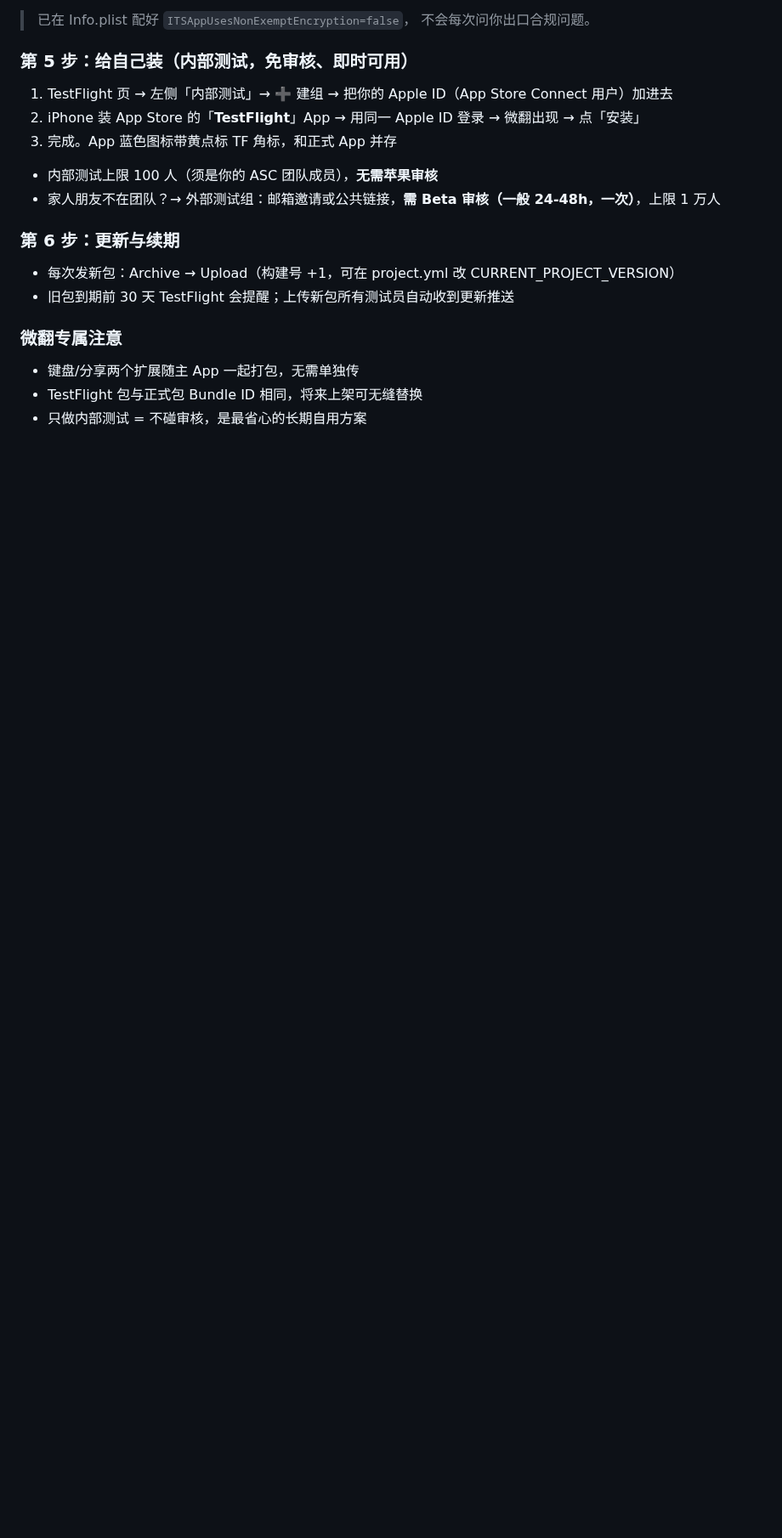
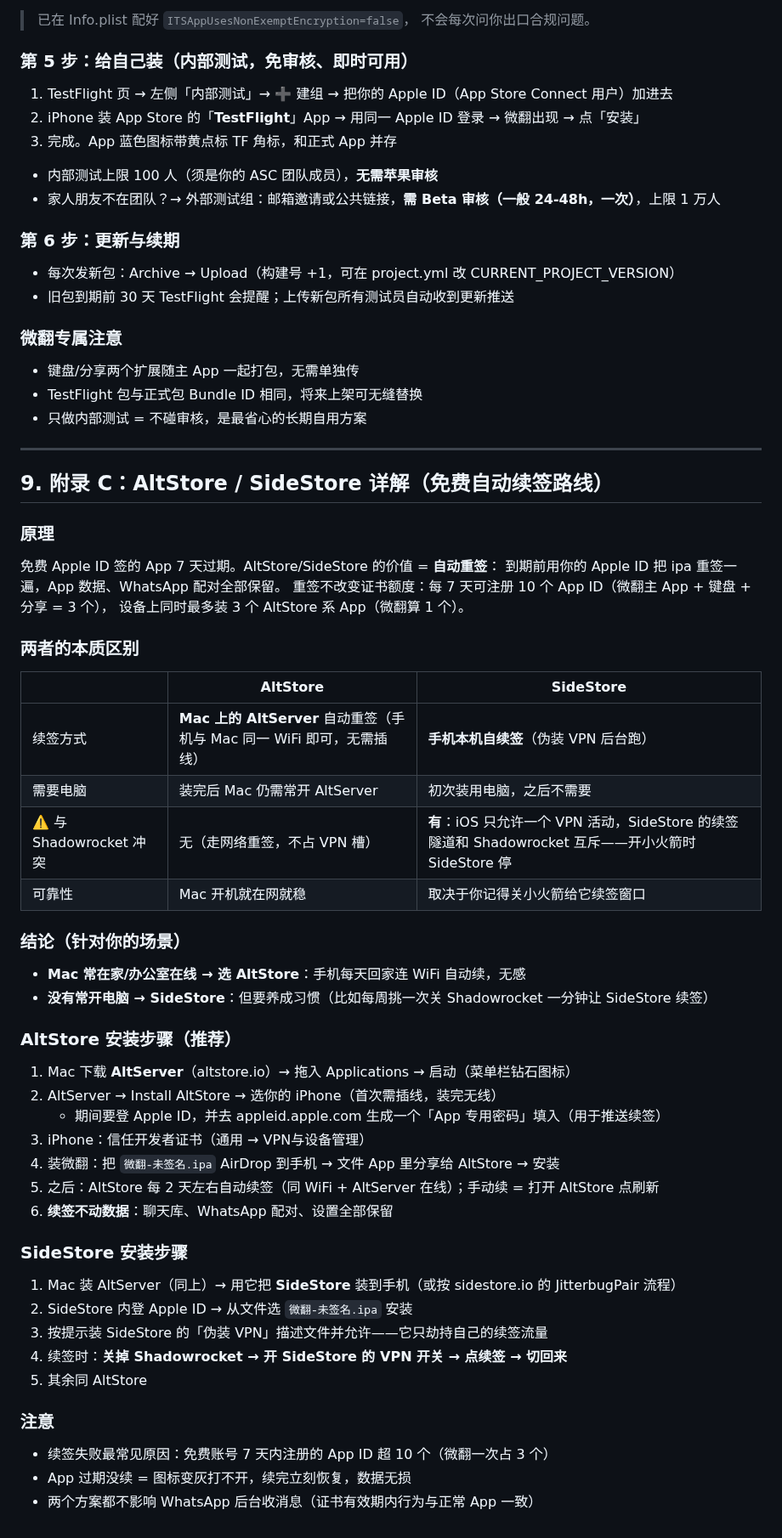
Before and after one commit to cyloct-cpu/weifan, a Markdown page: docs/22-真机实测指南-2026-11-06.md, the part around the change. Shown at 85% size. GitHub-like rendering; blank space fills up the shorter version.

Commit message:
docs: AltStore/SideStore 详解（附录 C）：与 Shadowrocket 的 VPN 冲突提示 + 双方案步骤

```diff
--- a/docs/22-真机实测指南-2026-11-06.md
+++ b/docs/22-真机实测指南-2026-11-06.md
@@ -161,3 +161,47 @@ docs/21 B1-B8（静音/扬声器/后台通话）、C 组、D2/D5 群管理、D7
 - 键盘/分享两个扩展随主 App 一起打包，无需单独传
 - TestFlight 包与正式包 Bundle ID 相同，将来上架可无缝替换
 - 只做内部测试 = 不碰审核，是最省心的长期自用方案
+
+---
+
+## 9. 附录 C：AltStore / SideStore 详解（免费自动续签路线）
+
+### 原理
+免费 Apple ID 签的 App 7 天过期。AltStore/SideStore 的价值 = **自动重签**：
+到期前用你的 Apple ID 把 ipa 重签一遍，App 数据、WhatsApp 配对全部保留。
+重签不改变证书额度：每 7 天可注册 10 个 App ID（微翻主 App + 键盘 + 分享 = 3 个），
+设备上同时最多装 3 个 AltStore 系 App（微翻算 1 个）。
+
+### 两者的本质区别
+
+| | AltStore | SideStore |
+|---|---|---|
+| 续签方式 | **Mac 上的 AltServer** 自动重签（手机与 Mac 同一 WiFi 即可，无需插线） | **手机本机自续签**（伪装 VPN 后台跑） |
+| 需要电脑 | 装完后 Mac 仍需常开 AltServer | 初次装用电脑，之后不需要 |
+| ⚠️ 与 Shadowrocket 冲突 | 无（走网络重签，不占 VPN 槽） | **有**：iOS 只允许一个 VPN 活动，SideStore 的续签隧道和 Shadowrocket 互斥——开小火箭时 SideStore 停 |
+| 可靠性 | Mac 开机就在网就稳 | 取决于你记得关小火箭给它续签窗口 |
+
+### 结论（针对你的场景）
+- **Mac 常在家/办公室在线 → 选 AltStore**：手机每天回家连 WiFi 自动续，无感
+- **没有常开电脑 → SideStore**：但要养成习惯（比如每周挑一次关 Shadowrocket 一分钟让 SideStore 续签）
+
+### AltStore 安装步骤（推荐）
+1. Mac 下载 **AltServer**（altstore.io）→ 拖入 Applications → 启动（菜单栏钻石图标）
+2. AltServer → Install AltStore → 选你的 iPhone（首次需插线，装完无线）
+   - 期间要登 Apple ID，并去 appleid.apple.com 生成一个「App 专用密码」填入（用于推送续签）
+3. iPhone：信任开发者证书（通用 → VPN与设备管理）
+4. 装微翻：把 `微翻-未签名.ipa` AirDrop 到手机 → 文件 App 里分享给 AltStore → 安装
+5. 之后：AltStore 每 2 天左右自动续签（同 WiFi + AltServer 在线）；手动续 = 打开 AltStore 点刷新
+6. **续签不动数据**：聊天库、WhatsApp 配对、设置全部保留
+
+### SideStore 安装步骤
+1. Mac 装 AltServer（同上）→ 用它把 **SideStore** 装到手机（或按 sidestore.io 的 JitterbugPair 流程）
+2. SideStore 内登 Apple ID → 从文件选 `微翻-未签名.ipa` 安装
+3. 按提示装 SideStore 的「伪装 VPN」描述文件并允许——它只劫持自己的续签流量
+4. 续签时：**关掉 Shadowrocket → 开 SideStore 的 VPN 开关 → 点续签 → 切回来**
+5. 其余同 AltStore
+
+### 注意
+- 续签失败最常见原因：免费账号 7 天内注册的 App ID 超 10 个（微翻一次占 3 个）
+- App 过期没续 = 图标变灰打不开，续完立刻恢复，数据无损
+- 两个方案都不影响 WhatsApp 后台收消息（证书有效期内行为与正常 App 一致）
```
